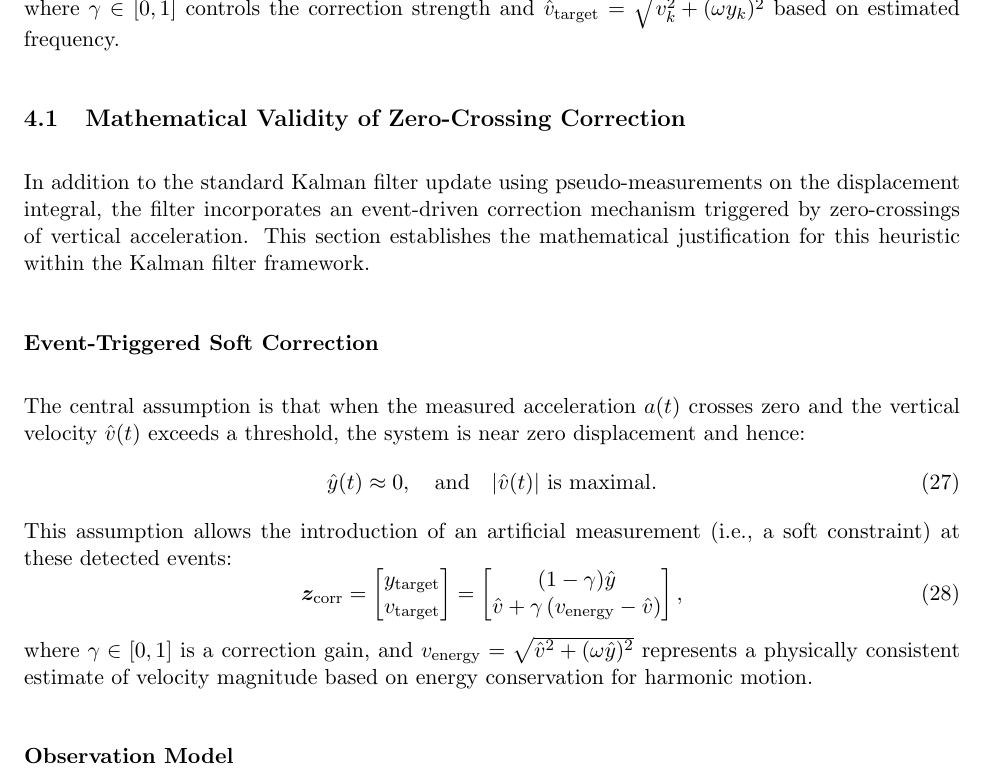
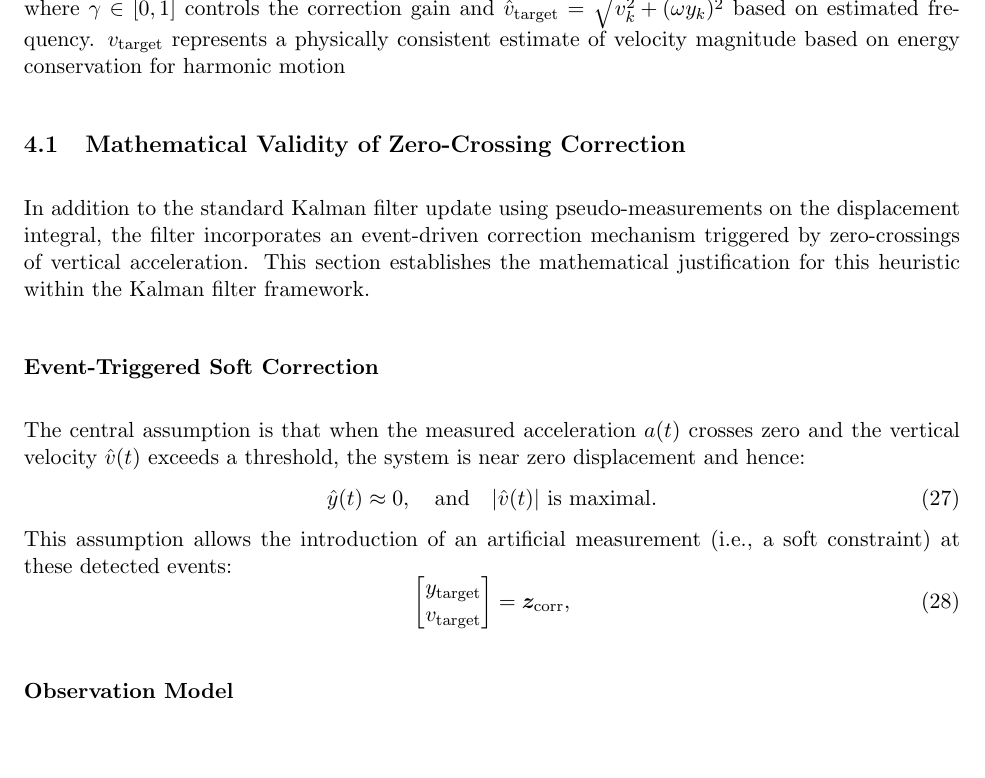
Before and after one commit to bareboat-necessities/bbn-wave-period-esp32, a LaTeX paper (bbn_wave_freq_m5atomS3/doc/heave_tracking_kalman.tex): part of page 9 of 12, cut so that both start at the same text. Compiled offline with pdfLaTeX.

Commit message:
Update heave_tracking_kalman.tex

```diff
--- a/bbn_wave_freq_m5atomS3/doc/heave_tracking_kalman.tex
+++ b/bbn_wave_freq_m5atomS3/doc/heave_tracking_kalman.tex
@@ -288,7 +288,8 @@ When a zero-crossing is detected, a soft correction is applied using an extended
 v_k + \gamma(\hat{v}_\text{target} - v_k)
 \end{bmatrix}
 \]
-where \( \gamma \in [0,1] \) controls the correction strength and \( \hat{v}_\text{target} = \sqrt{v_k^2 + (\omega y_k)^2} \) based on estimated frequency.
+where \( \gamma \in [0,1] \) controls the correction gain and \( \hat{v}_\text{target} = \sqrt{v_k^2 + (\omega y_k)^2} \) based on estimated frequency.
+$v_\mathrm{target}$ represents a physically consistent estimate of velocity magnitude based on energy conservation for harmonic motion
 
 \subsection{Mathematical Validity of Zero-Crossing Correction}
 
@@ -302,18 +303,12 @@ The central assumption is that when the measured acceleration $a(t)$ crosses zer
 \end{equation}
 This assumption allows the introduction of an artificial measurement (i.e., a soft constraint) at these detected events:
 \begin{equation}
-    \bm{z}_\mathrm{\text{corr}} =
     \begin{bmatrix}
         y_\mathrm{target} \\
         v_\mathrm{target}
     \end{bmatrix}
-    =
-    \begin{bmatrix}
-        (1 - \gamma)\hat{y} \\
-        \hat{v} + \gamma \left(v_\mathrm{energy} - \hat{v} \right)
-    \end{bmatrix},
+    = \bm{z}_\mathrm{\text{corr}},
 \end{equation}
-where $\gamma \in [0, 1]$ is a correction gain, and $v_\mathrm{energy} = \sqrt{\hat{v}^2 + (\omega \hat{y})^2}$ represents a physically consistent estimate of velocity magnitude based on energy conservation for harmonic motion.
 
 \subsubsection*{Observation Model}
 
```
